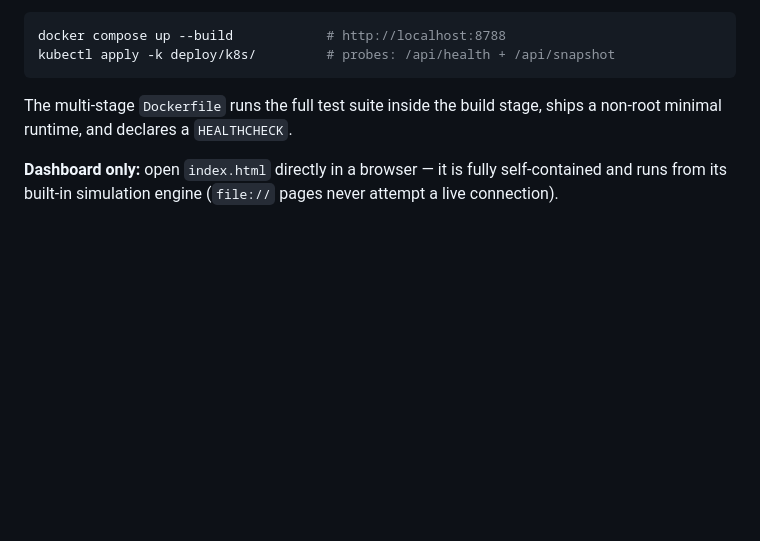
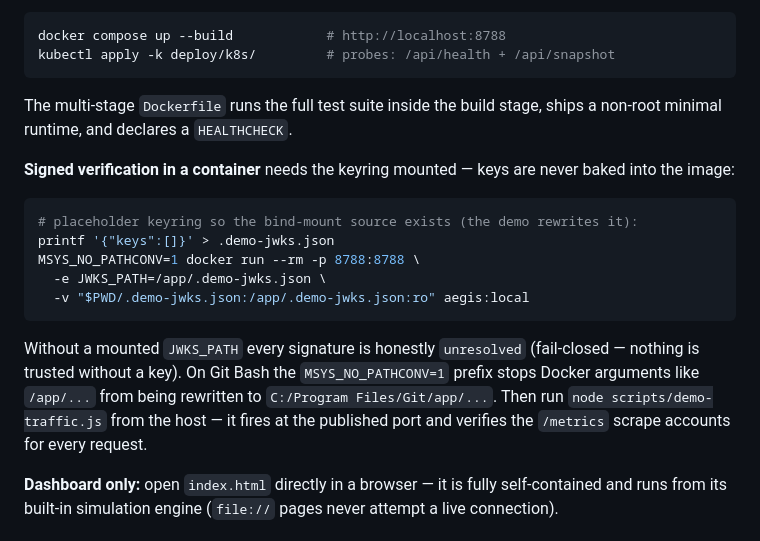
Before and after one commit to anushms019/aegis., a Markdown page: README.md, the part around the change. Drawn GitHub-style; blank space fills up the shorter version.

Commit message:
docs: mount the keyring for signed verification in Docker
The container section showed how to start the image but not how to get
signature verdicts inside it: keys are never baked into the image, so
without a mounted JWKS_PATH every signature is honestly unresolved and
the demo's scrape check reports the missing verdicts. Document the
bind-mount run (with a placeholder file so the mount source exists),
the Git Bash MSYS_NO_PATHCONV=1 prefix that stops /app/... arguments
from being rewritten to Windows paths, and the host-side demo flow
that then verifies the scrape end to end.

Verified from a true first run: empty placeholder keyring, container
up healthy, demo rewrites the file in place, server reloads it on
signed traffic — 6 valid / 3 invalid / 3 unresolved, scrape check
PASSED, exit 0.

🤖 Generated with Codebuff
Co-Authored-By: Codebuff <noreply@codebuff.com>

````diff
--- a/README.md
+++ b/README.md
@@ -115,6 +115,24 @@ kubectl apply -k deploy/k8s/         # probes: /api/health + /api/snapshot
 The multi-stage `Dockerfile` runs the full test suite inside the build stage,
 ships a non-root minimal runtime, and declares a `HEALTHCHECK`.
 
+**Signed verification in a container** needs the keyring mounted — keys are
+never baked into the image:
+
+```bash
+# placeholder keyring so the bind-mount source exists (the demo rewrites it):
+printf '{"keys":[]}' > .demo-jwks.json
+MSYS_NO_PATHCONV=1 docker run --rm -p 8788:8788 \
+  -e JWKS_PATH=/app/.demo-jwks.json \
+  -v "$PWD/.demo-jwks.json:/app/.demo-jwks.json:ro" aegis:local
+```
+
+Without a mounted `JWKS_PATH` every signature is honestly `unresolved`
+(fail-closed — nothing is trusted without a key). On Git Bash the
+`MSYS_NO_PATHCONV=1` prefix stops Docker arguments like `/app/...` from being
+rewritten to `C:/Program Files/Git/app/...`. Then run `node scripts/demo-traffic.js`
+from the host — it fires at the published port and verifies the `/metrics`
+scrape accounts for every request.
+
 **Dashboard only:** open `index.html` directly in a browser — it is fully
 self-contained and runs from its built-in simulation engine (`file://` pages never
 attempt a live connection).
````
